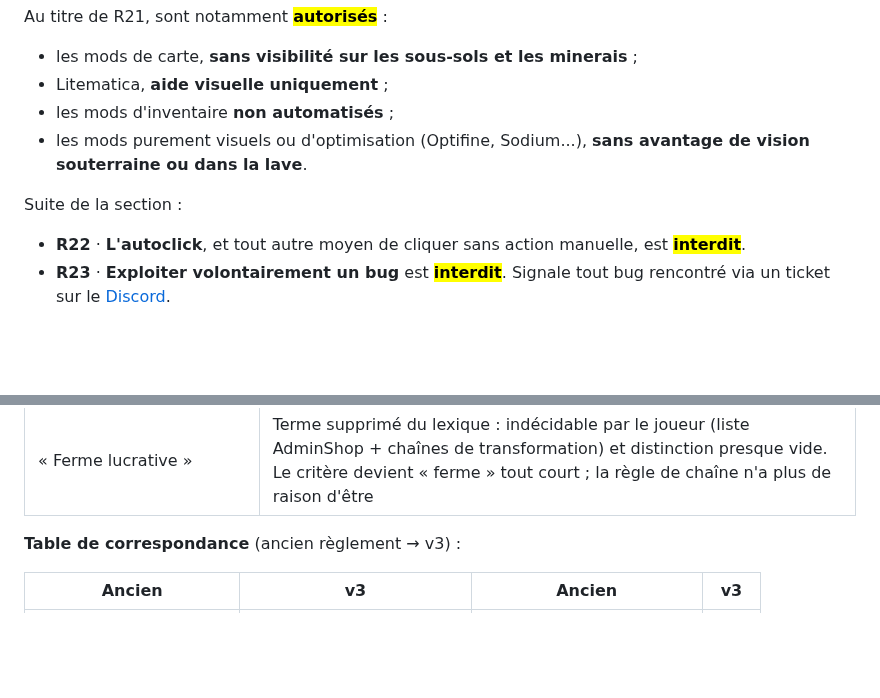
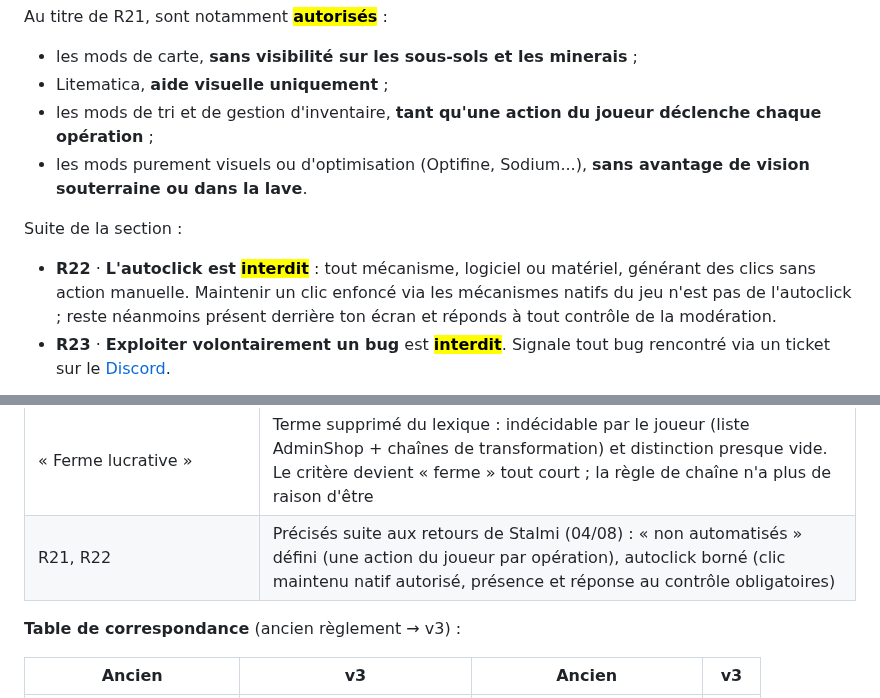
Before and after one commit to jdkeke142/Dynastia-Wiki, a Markdown page: reglement-trois.md, 2 parts joined by grey strips. Drawn GitHub-style; blank space fills up the shorter version.

```diff
--- a/reglement-trois.md
+++ b/reglement-trois.md
@@ -75,12 +75,12 @@ Au titre de R21, sont notamment <mark style="color:green;">**autorisés**</mark>
 
 * les mods de carte, **sans visibilité sur les sous-sols et les minerais** ;
 * Litematica, **aide visuelle uniquement** ;
-* les mods d'inventaire **non automatisés** ;
+* les mods de tri et de gestion d'inventaire, **tant qu'une action du joueur déclenche chaque opération** ;
 * les mods purement visuels ou d'optimisation (Optifine, Sodium...), **sans avantage de vision souterraine ou dans la lave**.
 
 Suite de la section :
 
-* **R22** · **L'autoclick**, et tout autre moyen de cliquer sans action manuelle, est <mark style="color:red;">**interdit**</mark>.
+* **R22** · **L'autoclick est** <mark style="color:red;">**interdit**</mark> : tout mécanisme, logiciel ou matériel, générant des clics sans action manuelle. Maintenir un clic enfoncé via les mécanismes natifs du jeu n'est pas de l'autoclick ; reste néanmoins présent derrière ton écran et réponds à tout contrôle de la modération.
 * **R23** · **Exploiter volontairement un bug** est <mark style="color:red;">**interdit**</mark>. Signale tout bug rencontré via un ticket sur le [Discord](https://discord.gg/qqBCWgpRDc).
 
 <p align="center"><img src=".gitbook/assets/sep-dynastia.png" alt=""></p>
@@ -186,6 +186,7 @@ Suite de la section :
 | « L'essentiel en 10 réflexes » | Supprimé : dix paraphrases de normes qui désynchronisent à chaque édition (démontré dès la première) ; la lecture rapide est assurée par le format lui-même (titres, gras, verdicts colorés) |
 | Schéma construction pour autrui (R40) | La question « technicité » disparaît (subjective, débat staff du 02/08) : une ferme ne se construit jamais en service pour autrui, technique ou non ; la collaboration dans le cercle reste libre. Philosophie retenue : on protège l'effort, pas le savoir |
 | « Ferme lucrative » | Terme supprimé du lexique : indécidable par le joueur (liste AdminShop + chaînes de transformation) et distinction presque vide. Le critère devient « ferme » tout court ; la règle de chaîne n'a plus de raison d'être |
+| R21, R22 | Précisés suite aux retours de Stalmi (04/08) : « non automatisés » défini (une action du joueur par opération), autoclick borné (clic maintenu natif autorisé, présence et réponse au contrôle obligatoires) |
 
 **Table de correspondance** (ancien règlement → v3) :
 
```
Also changed, not shown: SUMMARY.md (+1 -0 lines), reglement-quatre.md (added, +171 -0 lines), .gitbook/assets/construction-autrui-v4.png (added).
